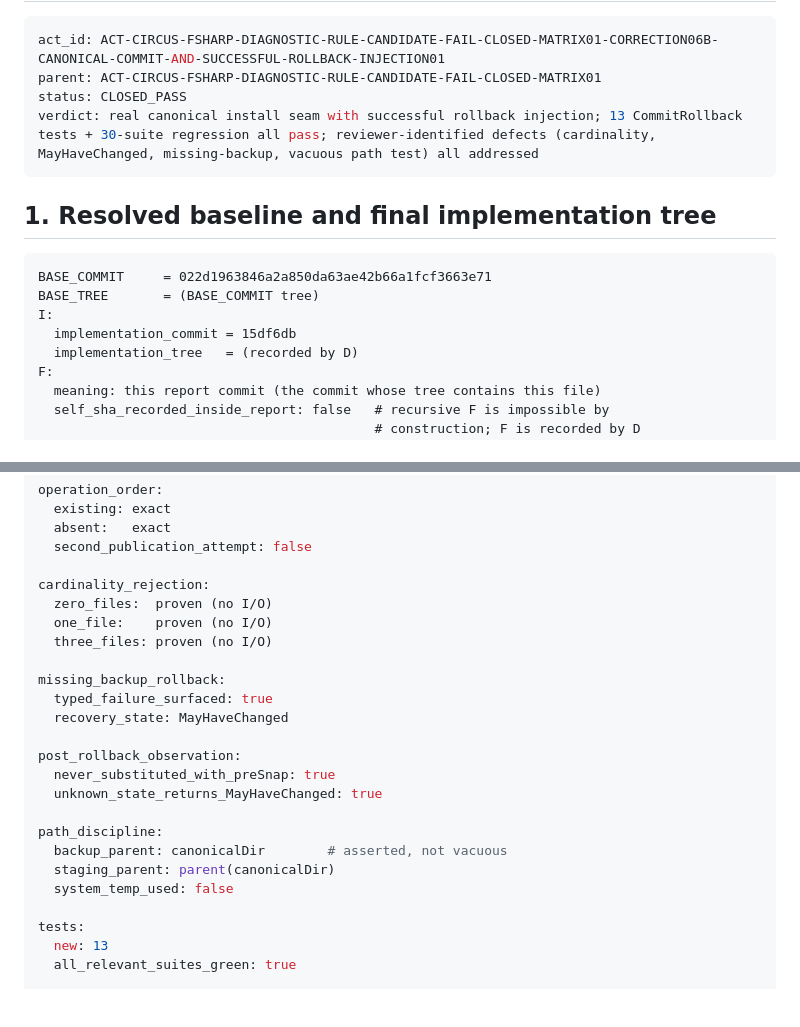
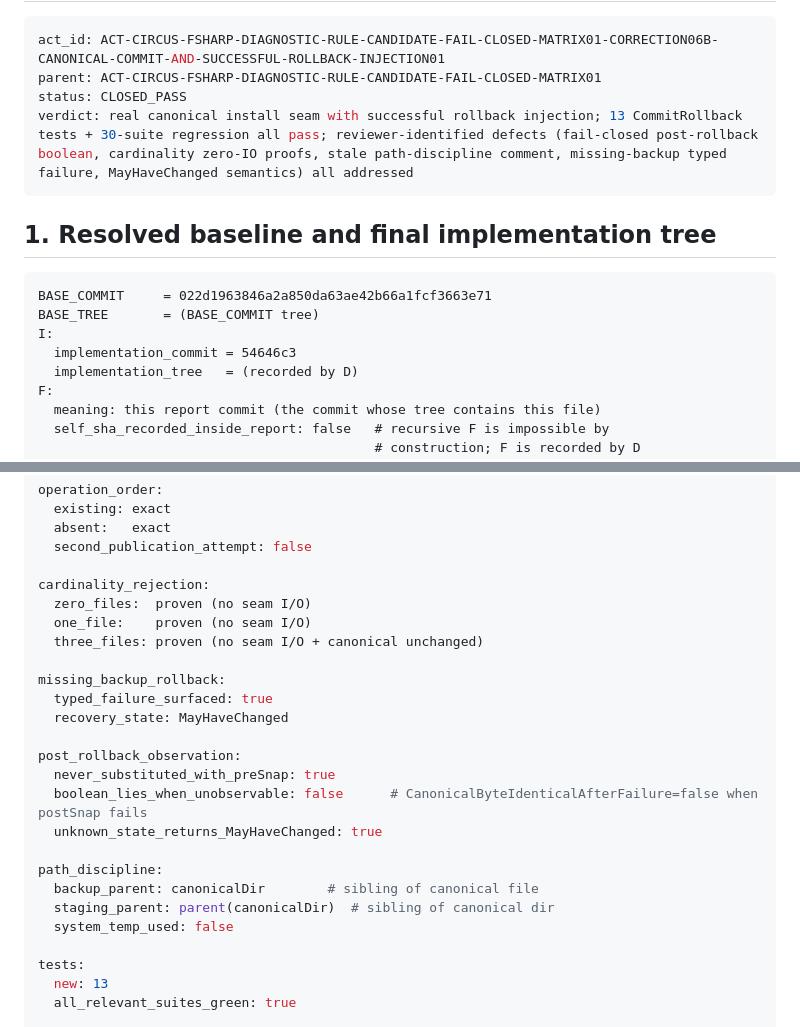
Before and after one commit to s1onique/thecircus, a Markdown page: docs/close-reports/ACT-CIRCUS-FSHARP-DIAGNOSTIC-RULE-CANDIDATE-FAIL-CLOSED-MATRIX01-CORRECTION06B-CANONICAL-COMMIT-AND-SUCCESSFUL-ROLLBACK-INJECTION01.md, 2 parts joined by grey strips. Drawn GitHub-style; blank space fills up the shorter version.

Commit message:
ACT-CIRCUS-FSHARP-DIAGNOSTIC-RULE-CANDIDATE-FAIL-CLOSED-MATRIX01-CORRECTION06B: revised close report (third round)

````diff
--- a/docs/close-reports/ACT-CIRCUS-FSHARP-DIAGNOSTIC-RULE-CANDIDATE-FAIL-CLOSED-MATRIX01-CORRECTION06B-CANONICAL-COMMIT-AND-SUCCESSFUL-ROLLBACK-INJECTION01.md
+++ b/docs/close-reports/ACT-CIRCUS-FSHARP-DIAGNOSTIC-RULE-CANDIDATE-FAIL-CLOSED-MATRIX01-CORRECTION06B-CANONICAL-COMMIT-AND-SUCCESSFUL-ROLLBACK-INJECTION01.md
@@ -4,7 +4,7 @@
 act_id: ACT-CIRCUS-FSHARP-DIAGNOSTIC-RULE-CANDIDATE-FAIL-CLOSED-MATRIX01-CORRECTION06B-CANONICAL-COMMIT-AND-SUCCESSFUL-ROLLBACK-INJECTION01
 parent: ACT-CIRCUS-FSHARP-DIAGNOSTIC-RULE-CANDIDATE-FAIL-CLOSED-MATRIX01
 status: CLOSED_PASS
-verdict: real canonical install seam with successful rollback injection; 13 CommitRollback tests + 30-suite regression all pass; reviewer-identified defects (cardinality, MayHaveChanged, missing-backup, vacuous path test) all addressed
+verdict: real canonical install seam with successful rollback injection; 13 CommitRollback tests + 30-suite regression all pass; reviewer-identified defects (fail-closed post-rollback boolean, cardinality zero-IO proofs, stale path-discipline comment, missing-backup typed failure, MayHaveChanged semantics) all addressed
 ```
 
 ## 1. Resolved baseline and final implementation tree
@@ -13,7 +13,7 @@ verdict: real canonical install seam with successful rollback injection; 13 Comm
 BASE_COMMIT     = 022d1963846a2a850da63ae42b66a1fcf3663e71
 BASE_TREE       = (BASE_COMMIT tree)
 I:
-  implementation_commit = 15df6db
+  implementation_commit = 54646c3
   implementation_tree   = (recorded by D)
 F:
   meaning: this report commit (the commit whose tree contains this file)
@@ -249,9 +249,9 @@ operation_order:
   second_publication_attempt: false
 
 cardinality_rejection:
-  zero_files:  proven (no I/O)
-  one_file:    proven (no I/O)
-  three_files: proven (no I/O)
+  zero_files:  proven (no seam I/O)
+  one_file:    proven (no seam I/O)
+  three_files: proven (no seam I/O + canonical unchanged)
 
 missing_backup_rollback:
   typed_failure_surfaced: true
@@ -259,11 +259,12 @@ missing_backup_rollback:
 
 post_rollback_observation:
   never_substituted_with_preSnap: true
+  boolean_lies_when_unobservable: false      # CanonicalByteIdenticalAfterFailure=false when postSnap fails
   unknown_state_returns_MayHaveChanged: true
 
 path_discipline:
-  backup_parent: canonicalDir        # asserted, not vacuous
-  staging_parent: parent(canonicalDir)
+  backup_parent: canonicalDir        # sibling of canonical file
+  staging_parent: parent(canonicalDir)  # sibling of canonical dir
   system_temp_used: false
 
 tests:
````
